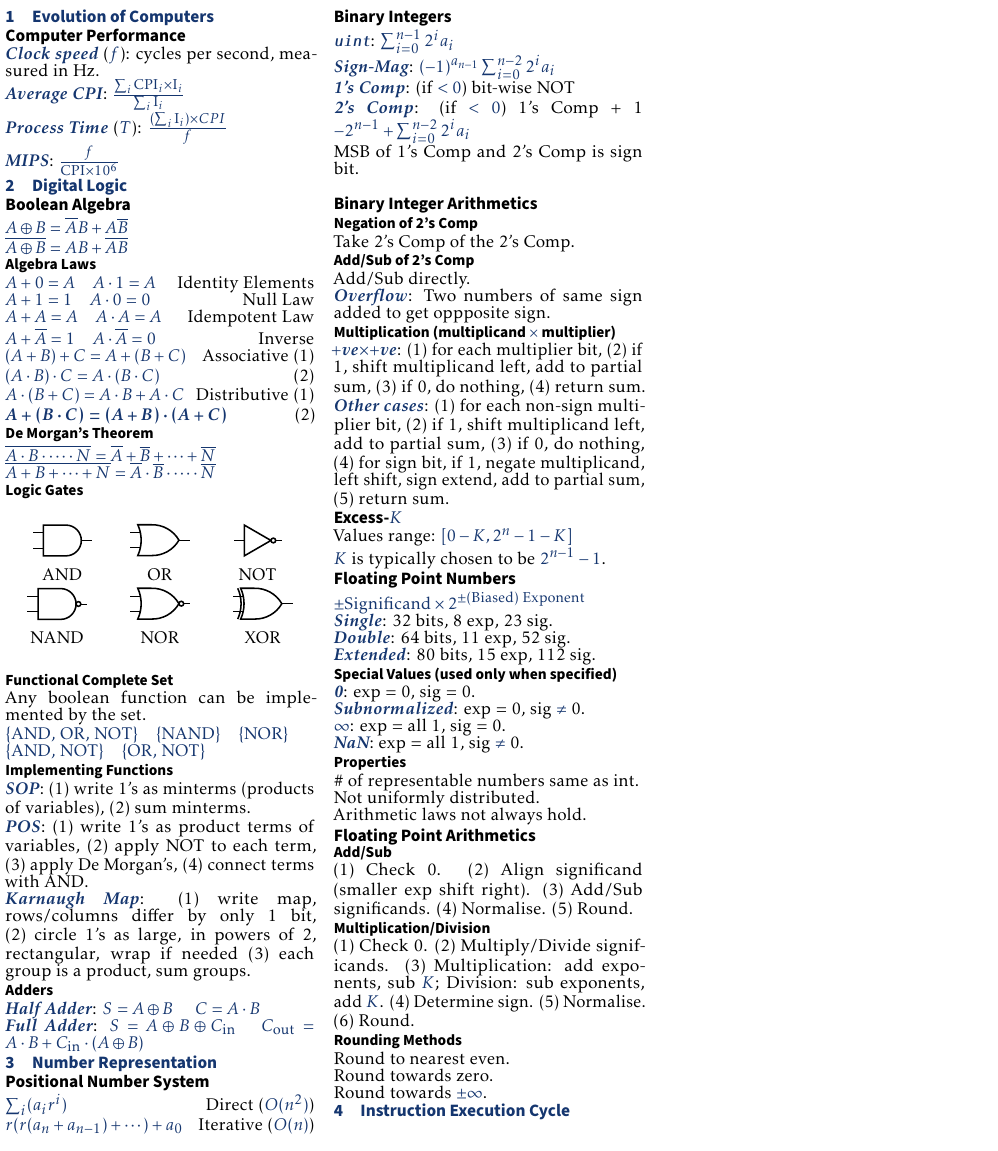
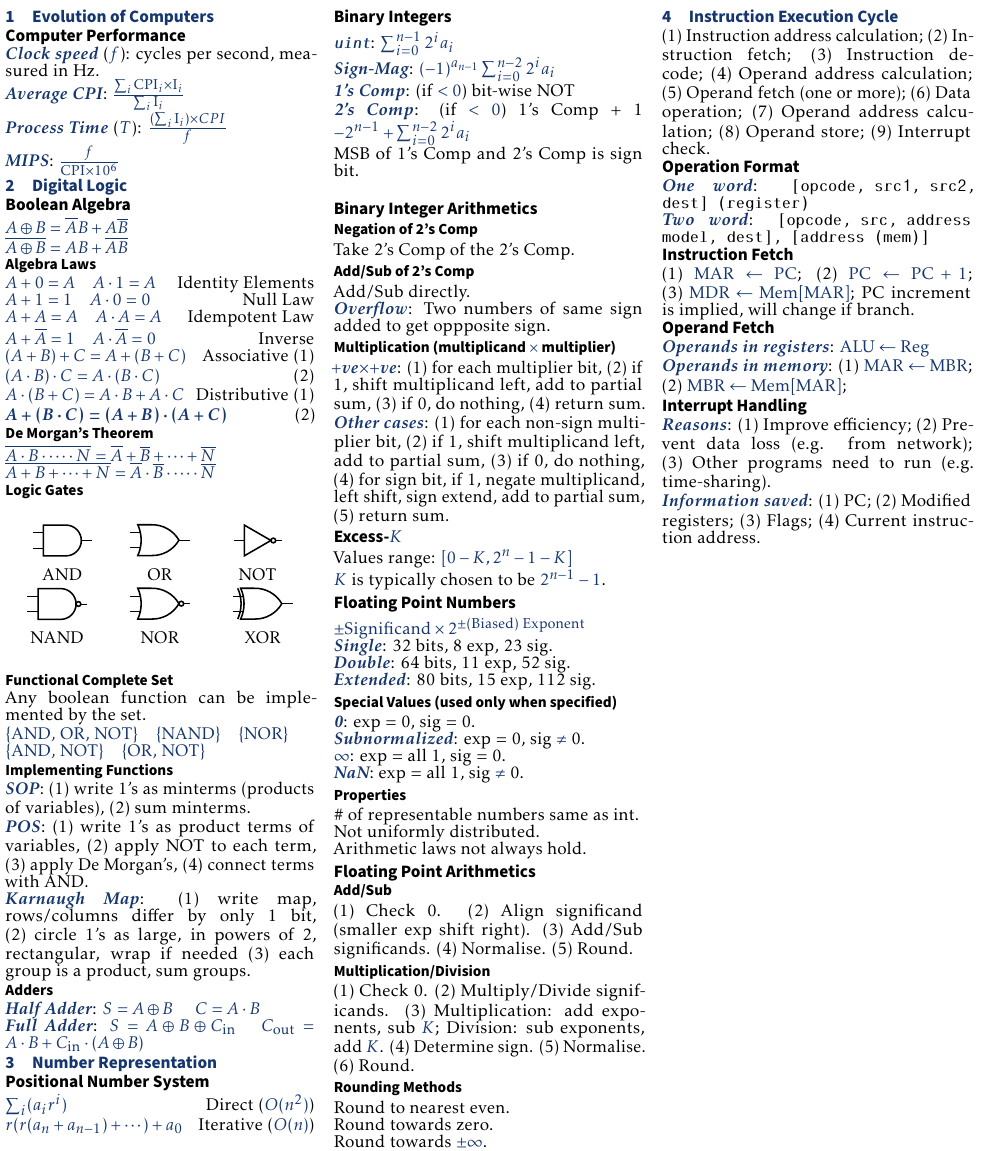
Before and after one commit to ShingZhanho/COMP2120-Notes, a LaTeX document (cheatsheet/COMP2120-Cheatsheet.tex, which reads cheatsheet/instruction-execution-cycle.tex): part of the page, cut so that both start at the same text. Compiled offline with pdfLaTeX.

Commit message:
notes(cs): instruction execution cycle

```diff
--- a/cheatsheet/instruction-execution-cycle.tex
+++ b/cheatsheet/instruction-execution-cycle.tex
@@ -1 +1,45 @@
 \section{Instruction Execution Cycle}
+
+\begin{enumerate*}[label=(\arabic*)]
+    \item Instruction address calculation;
+    \item Instruction fetch;
+    \item Instruction decode;
+    \item Operand address calculation;
+    \item Operand fetch (one or more);
+    \item Data operation;
+    \item Operand address calculation;
+    \item Operand store;
+    \item Interrupt check.
+\end{enumerate*}
+
+\subsection*{Operation Format}
+\emph{One word}: \texttt{[opcode, src1, src2, dest] (register)}\\
+\emph{Two word}: \texttt{[opcode, src, address model, dest], [address (mem)]}
+
+\subsection*{Instruction Fetch}
+\begin{enumerate*}[label=(\arabic*)]
+    \item $\text{MAR} \leftarrow \text{PC}$;
+    \item $\text{PC} \leftarrow \text{PC} + 1$;
+    \item $\text{MDR} \leftarrow \text{Mem[MAR]}$;
+\end{enumerate*}
+PC increment is implied, will change if branch.
+
+\subsection*{Operand Fetch}
+\emph{Operands in registers}: $\text{ALU} \leftarrow \text{Reg}$\\
+\emph{Operands in memory}: \begin{enumerate*}[label=(\arabic*)]
+    \item $\text{MAR} \leftarrow \text{MBR}$;
+    \item $\text{MBR} \leftarrow \text{Mem[MAR]}$;
+\end{enumerate*}
+
+\subsection*{Interrupt Handling}
+\emph{Reasons}: \begin{enumerate*}[label=(\arabic*)]
+    \item Improve efficiency;
+    \item Prevent data loss (e.g. from network);
+    \item Other programs need to run (e.g. time-sharing).
+\end{enumerate*}\\
+\emph{Information saved}: \begin{enumerate*}[label=(\arabic*)]
+    \item PC;
+    \item Modified registers;
+    \item Flags;
+    \item Current instruction address.
+\end{enumerate*}
```
